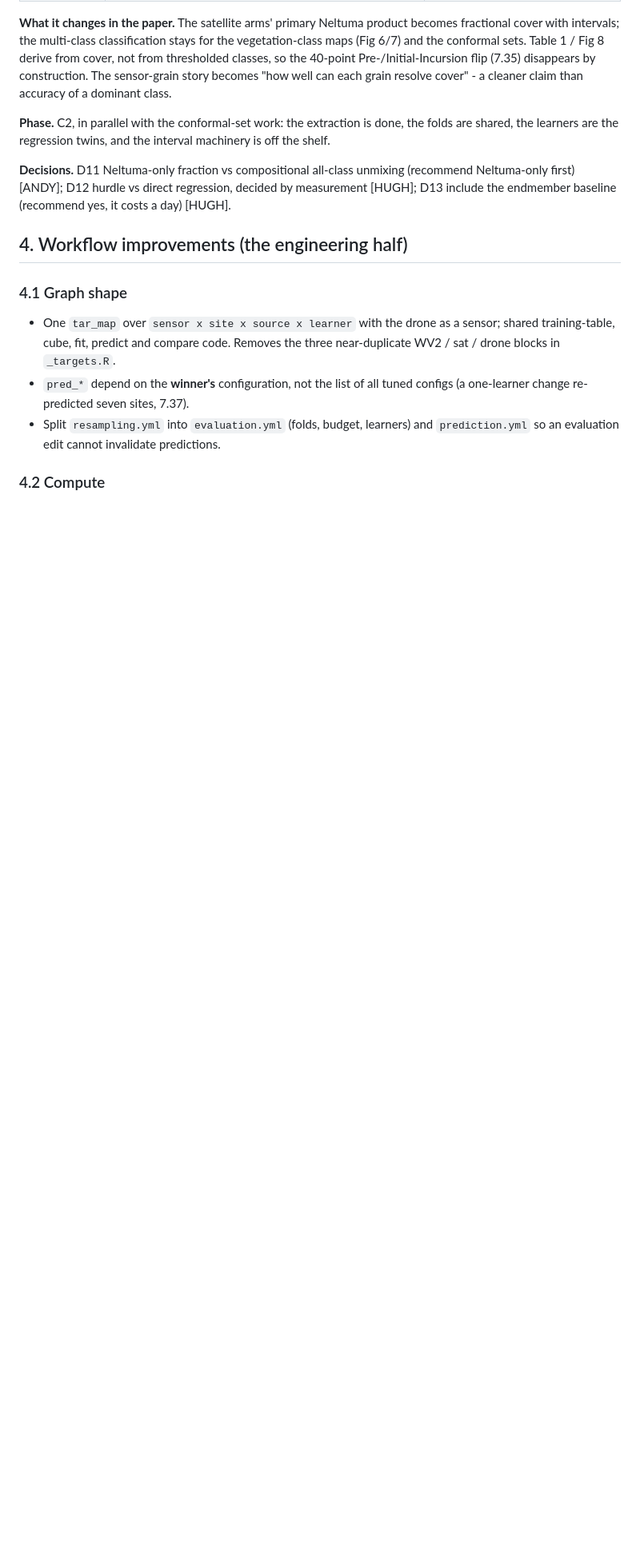
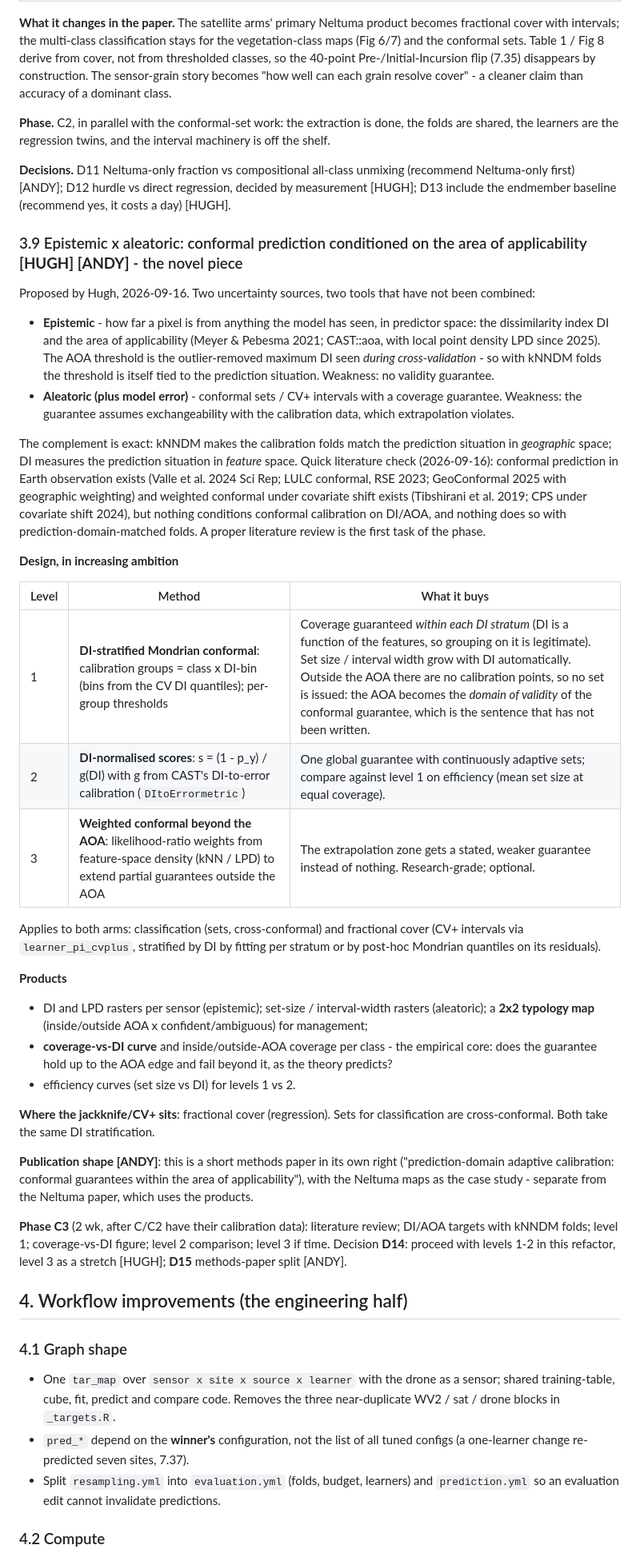
Before and after one commit to TESS-Laboratory/Slade_et_al_mapping_invasive_Neltuma_Kalahari, a Markdown page: docs/refactor-3.0-plan.md, the part around one of its changes. Shown at 80% size. GitHub-like rendering; blank space fills up the shorter version.

Commit message:
Plan 3.9: conformal prediction conditioned on the area of applicability (Hugh's proposal), phase C3, D14-D15
Co-Authored-By: Claude Fable 5.1 <noreply@anthropic.com>
Claude-Session: https://claude.ai/code/session_014QmHY4TVYSFuu9s6CPgrQy

```diff
--- a/docs/refactor-3.0-plan.md
+++ b/docs/refactor-3.0-plan.md
@@ -223,6 +223,66 @@ unmixing (recommend Neltuma-only first) [ANDY]; D12 hurdle vs direct
 regression, decided by measurement [HUGH]; D13 include the endmember
 baseline (recommend yes, it costs a day) [HUGH].
 
+### 3.9 Epistemic x aleatoric: conformal prediction conditioned on the area of applicability **[HUGH]** **[ANDY]** - the novel piece
+
+Proposed by Hugh, 2026-09-16. Two uncertainty sources, two tools that have
+not been combined:
+
+- **Epistemic** - how far a pixel is from anything the model has seen, in
+  predictor space: the dissimilarity index DI and the area of applicability
+  (Meyer & Pebesma 2021; CAST::aoa, with local point density LPD since
+  2025). The AOA threshold is the outlier-removed maximum DI seen *during
+  cross-validation* - so with kNNDM folds the threshold is itself tied to the
+  prediction situation. Weakness: no validity guarantee.
+- **Aleatoric (plus model error)** - conformal sets / CV+ intervals with a
+  coverage guarantee. Weakness: the guarantee assumes exchangeability with
+  the calibration data, which extrapolation violates.
+
+The complement is exact: kNNDM makes the calibration folds match the
+prediction situation in *geographic* space; DI measures the prediction
+situation in *feature* space. Quick literature check (2026-09-16): conformal
+prediction in Earth observation exists (Valle et al. 2024 Sci Rep; LULC
+conformal, RSE 2023; GeoConformal 2025 with geographic weighting) and
+weighted conformal under covariate shift exists (Tibshirani et al. 2019;
+CPS under covariate shift 2024), but nothing conditions conformal
+calibration on DI/AOA, and nothing does so with prediction-domain-matched
+folds. A proper literature review is the first task of the phase.
+
+**Design, in increasing ambition**
+
+| Level | Method | What it buys |
+|---|---|---|
+| 1 | **DI-stratified Mondrian conformal**: calibration groups = class x DI-bin (bins from the CV DI quantiles); per-group thresholds | Coverage guaranteed *within each DI stratum* (DI is a function of the features, so grouping on it is legitimate). Set size / interval width grow with DI automatically. Outside the AOA there are no calibration points, so no set is issued: the AOA becomes the *domain of validity* of the conformal guarantee, which is the sentence that has not been written. |
+| 2 | **DI-normalised scores**: s = (1 - p_y) / g(DI) with g from CAST's DI-to-error calibration (`DItoErrormetric`) | One global guarantee with continuously adaptive sets; compare against level 1 on efficiency (mean set size at equal coverage). |
+| 3 | **Weighted conformal beyond the AOA**: likelihood-ratio weights from feature-space density (kNN / LPD) to extend partial guarantees outside the AOA | The extrapolation zone gets a stated, weaker guarantee instead of nothing. Research-grade; optional. |
+
+Applies to both arms: classification (sets, cross-conformal) and
+fractional cover (CV+ intervals via `learner_pi_cvplus`, stratified by DI
+by fitting per stratum or by post-hoc Mondrian quantiles on its residuals).
+
+**Products**
+- DI and LPD rasters per sensor (epistemic); set-size / interval-width
+  rasters (aleatoric); a **2x2 typology map** (inside/outside AOA x
+  confident/ambiguous) for management;
+- **coverage-vs-DI curve** and inside/outside-AOA coverage per class - the
+  empirical core: does the guarantee hold up to the AOA edge and fail
+  beyond it, as the theory predicts?
+- efficiency curves (set size vs DI) for levels 1 vs 2.
+
+**Where the jackknife/CV+ sits**: fractional cover (regression). Sets for
+classification are cross-conformal. Both take the same DI stratification.
+
+**Publication shape [ANDY]**: this is a short methods paper in its own
+right ("prediction-domain adaptive calibration: conformal guarantees
+within the area of applicability"), with the Neltuma maps as the case
+study - separate from the Neltuma paper, which uses the products.
+
+**Phase C3** (2 wk, after C/C2 have their calibration data): literature
+review; DI/AOA targets with kNNDM folds; level 1; coverage-vs-DI figure;
+level 2 comparison; level 3 if time. Decision **D14**: proceed with levels
+1-2 in this refactor, level 3 as a stretch [HUGH]; **D15** methods-paper
+split [ANDY].
+
 ## 4. Workflow improvements (the engineering half)
 
 ### 4.1 Graph shape
```
Also changed, not shown: other parts of docs/refactor-3.0-plan.md (+3 -0 lines).
